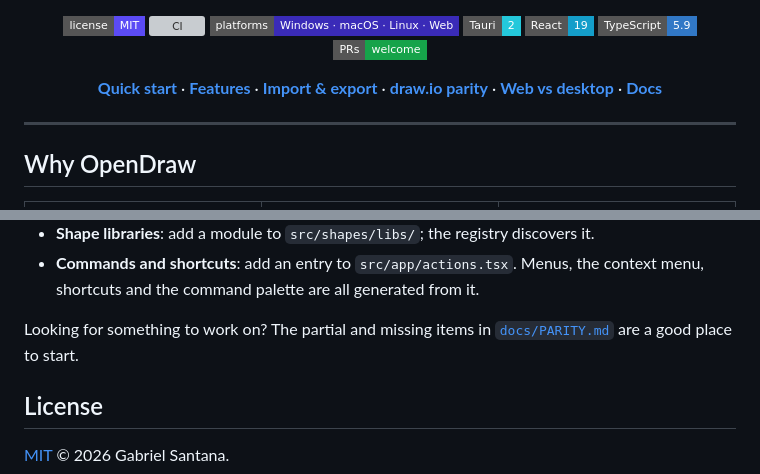
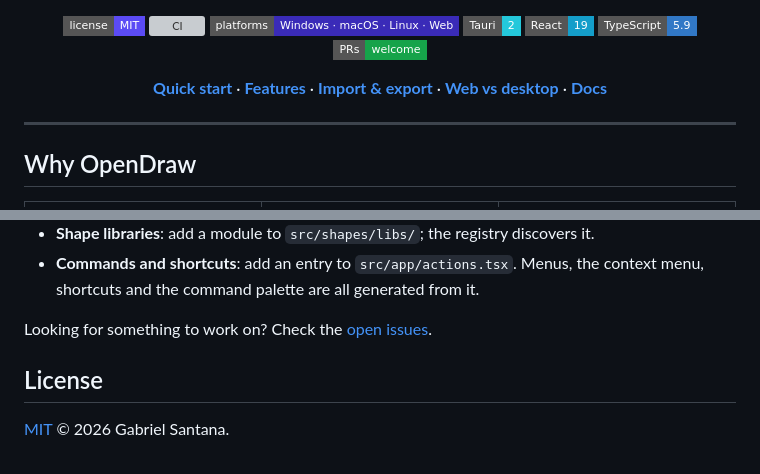
Before and after one commit to gabe-santana/arkdraw, a Markdown page: README.md, 2 parts joined by grey strips. Rendered like a GitHub page; badges without logos; grey boxes are pictures that could not be loaded.

```diff
--- a/README.md
+++ b/README.md
@@ -26,7 +26,6 @@
   <a href="#quick-start"><b>Quick start</b></a> ·
   <a href="#feature-tour"><b>Features</b></a> ·
   <a href="#import-and-export"><b>Import &amp; export</b></a> ·
-  <a href="#drawio-parity"><b>draw.io parity</b></a> ·
   <a href="#web-vs-desktop"><b>Web vs desktop</b></a> ·
   <a href="docs/web.md"><b>Docs</b></a>
 </p>
@@ -376,7 +365,7 @@ The code is built to be extended:
 - **Shape libraries**: add a module to `src/shapes/libs/`; the registry discovers it.
 - **Commands and shortcuts**: add an entry to `src/app/actions.tsx`. Menus, the context menu, shortcuts and the command palette are all generated from it.
 
-Looking for something to work on? The partial and missing items in [`docs/PARITY.md`](docs/PARITY.md) are a good place to start.
+Looking for something to work on? Check the [open issues](https://github.com/gabe-santana/opendraw/issues).
 
 ## License
 
```
Also changed, not shown: other parts of README.md (+2 -12 lines).
